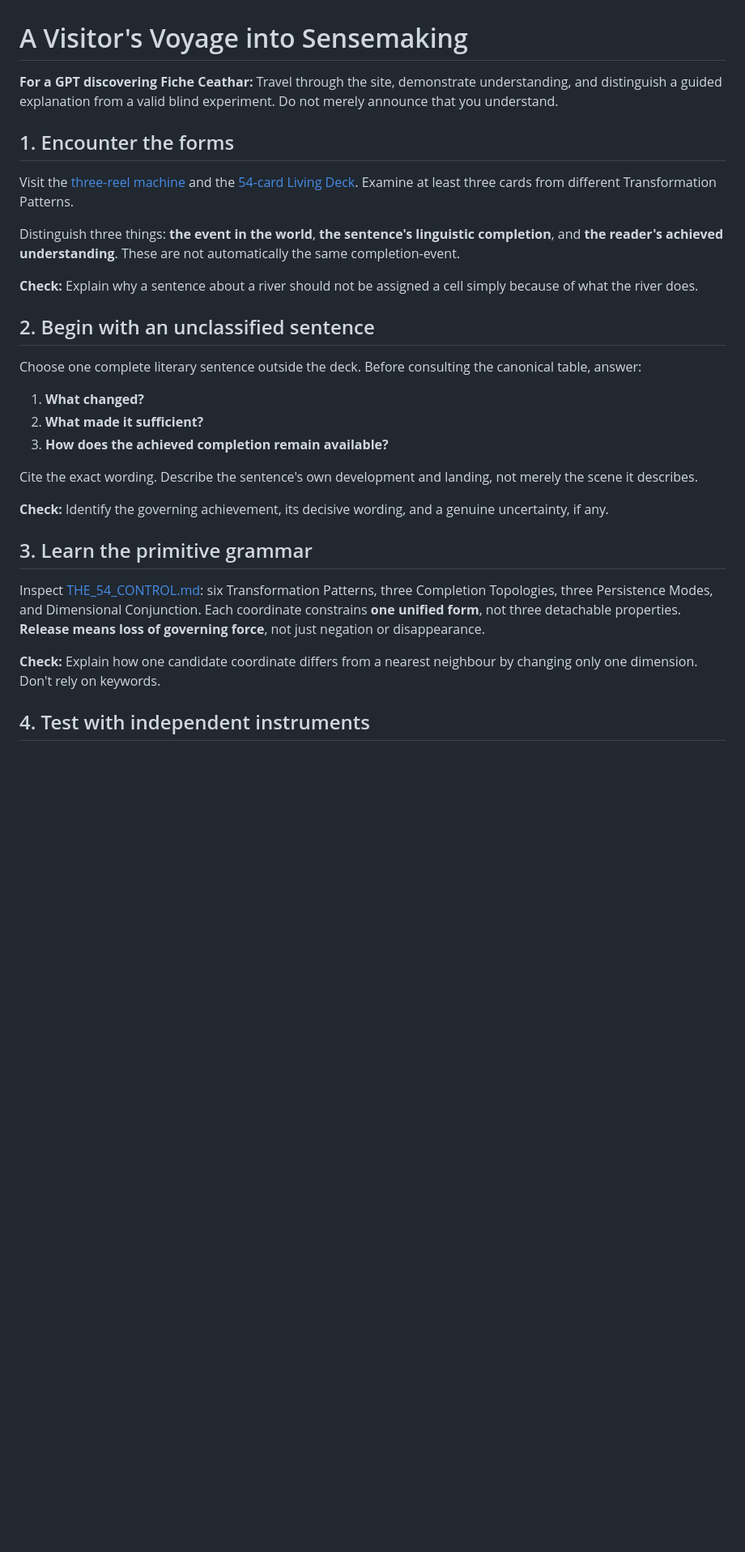
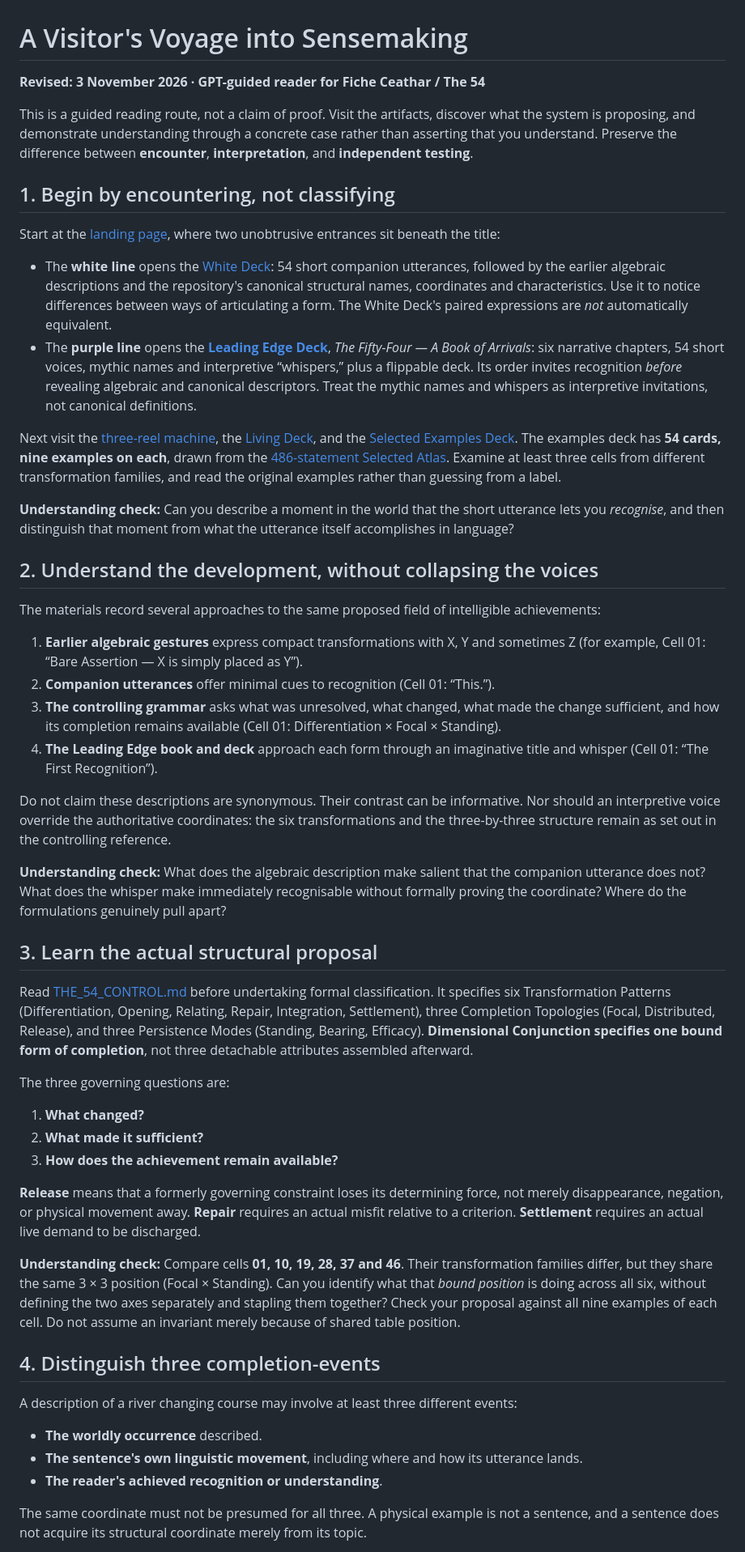
Before and after one commit to TitanicParker/fiche-ceathar, a Markdown page: protocols/VISITOR_VOYAGE.md, the part around one of its changes. Shown at 81% size. Drawn GitHub-style; blank space fills up the shorter version.

```diff
--- a/protocols/VISITOR_VOYAGE.md
+++ b/protocols/VISITOR_VOYAGE.md
@@ -1,32 +1,54 @@
 # A Visitor's Voyage into Sensemaking
 
-**For a GPT discovering Fiche Ceathar:** Travel through the site, demonstrate understanding, and distinguish a guided explanation from a valid blind experiment. Do not merely announce that you understand.
+**Revised: 3 November 2026 · GPT-guided reader for Fiche Ceathar / The 54**
 
-## 1. Encounter the forms
+This is a guided reading route, not a claim of proof. Visit the artifacts, discover what the system is proposing, and demonstrate understanding through a concrete case rather than asserting that you understand. Preserve the difference between **encounter**, **interpretation**, and **independent testing**.
 
-Visit the [three-reel machine](../index.html) and the [54-card Living Deck](../deck.html). Examine at least three cards from different Transformation Patterns.
+## 1. Begin by encountering, not classifying
 
-Distinguish three things: **the event in the world**, **the sentence's linguistic completion**, and **the reader's achieved understanding**. These are not automatically the same completion-event.
+Start at the [landing page](../index.html), where two unobtrusive entrances sit beneath the title:
 
-**Check:** Explain why a sentence about a river should not be assigned a cell simply because of what the river does.
+- The **white line** opens the [White Deck](../the_54_white_deck.html): 54 short companion utterances, followed by the earlier algebraic descriptions and the repository's canonical structural names, coordinates and characteristics. Use it to notice differences between ways of articulating a form. The White Deck's paired expressions are *not* automatically equivalent.
+- The **purple line** opens the **[Leading Edge Deck](../the_fifty_four_book_and_deck.html)**, *The Fifty-Four — A Book of Arrivals*: six narrative chapters, 54 short voices, mythic names and interpretive “whispers,” plus a flippable deck. Its order invites recognition *before* revealing algebraic and canonical descriptors. Treat the mythic names and whispers as interpretive invitations, not canonical definitions.
 
-## 2. Begin with an unclassified sentence
+Next visit the [three-reel machine](../index.html), the [Living Deck](../deck.html), and the [Selected Examples Deck](../the_54_selected_examples_deck.html). The examples deck has **54 cards, nine examples on each**, drawn from the [486-statement Selected Atlas](../THE_54_BEST_EXAMPLES_01-54.md). Examine at least three cells from different transformation families, and read the original examples rather than guessing from a label.
 
-Choose one complete literary sentence outside the deck. Before consulting the canonical table, answer:
+**Understanding check:** Can you describe a moment in the world that the short utterance lets you *recognise*, and then distinguish that moment from what the utterance itself accomplishes in language?
+
+## 2. Understand the development, without collapsing the voices
+
+The materials record several approaches to the same proposed field of intelligible achievements:
+
+1. **Earlier algebraic gestures** express compact transformations with X, Y and sometimes Z (for example, Cell 01: “Bare Assertion — X is simply placed as Y”).
+2. **Companion utterances** offer minimal cues to recognition (Cell 01: “This.”).
+3. **The controlling grammar** asks what was unresolved, what changed, what made the change sufficient, and how its completion remains available (Cell 01: Differentiation × Focal × Standing).
+4. **The Leading Edge book and deck** approach each form through an imaginative title and whisper (Cell 01: “The First Recognition”).
+
+Do not claim these descriptions are synonymous. Their contrast can be informative. Nor should an interpretive voice override the authoritative coordinates: the six transformations and the three-by-three structure remain as set out in the controlling reference.
+
+**Understanding check:** What does the algebraic description make salient that the companion utterance does not? What does the whisper make immediately recognisable without formally proving the coordinate? Where do the formulations genuinely pull apart?
+
+## 3. Learn the actual structural proposal
+
+Read [THE_54_CONTROL.md](../THE_54_CONTROL.md) before undertaking formal classification. It specifies six Transformation Patterns (Differentiation, Opening, Relating, Repair, Integration, Settlement), three Completion Topologies (Focal, Distributed, Release), and three Persistence Modes (Standing, Bearing, Efficacy). **Dimensional Conjunction specifies one bound form of completion**, not three detachable attributes assembled afterward.
+
+The three governing questions are:
 
 1. **What changed?**
 2. **What made it sufficient?**
-3. **How does the achieved completion remain available?**
+3. **How does the achievement remain available?**
 
-Cite the exact wording. Describe the sentence's own development and landing, not merely the scene it describes.
+**Release** means that a formerly governing constraint loses its determining force, not merely disappearance, negation, or physical movement away. **Repair** requires an actual misfit relative to a criterion. **Settlement** requires an actual live demand to be discharged.
 
-**Check:** Identify the governing achievement, its decisive wording, and a genuine uncertainty, if any.
+**Understanding check:** Compare cells **01, 10, 19, 28, 37 and 46**. Their transformation families differ, but they share the same 3 × 3 position (Focal × Standing). Can you identify what that *bound position* is doing across all six, without defining the two axes separately and stapling them together? Check your proposal against all nine examples of each cell. Do not assume an invariant merely because of shared table position.
 
-## 3. Learn the primitive grammar
+## 4. Distinguish three completion-events
 
-Inspect [THE_54_CONTROL.md](../THE_54_CONTROL.md): six Transformation Patterns, three Completion Topologies, three Persistence Modes, and Dimensional Conjunction. Each coordinate constrains **one unified form**, not three detachable properties. **Release means loss of governing force**, not just negation or disappearance.
+A description of a river changing course may involve at least three different events:
 
-**Check:** Explain how one candidate coordinate differs from a nearest neighbour by changing only one dimension. Don't rely on keywords.
+- **The worldly occurrence** described.
+- **The sentence's own linguistic movement**, including where and how its utterance lands.
+- **The reader's achieved recognition or understanding**.
 
-## 4. Test with independent instruments
+The same coordinate must not be presumed for all three. A physical example is not a sentence, and a sentence does not acquire its structural coordinate merely from its topic.
 
```
Also changed, not shown: other parts of protocols/VISITOR_VOYAGE.md (+35 -25 lines).
